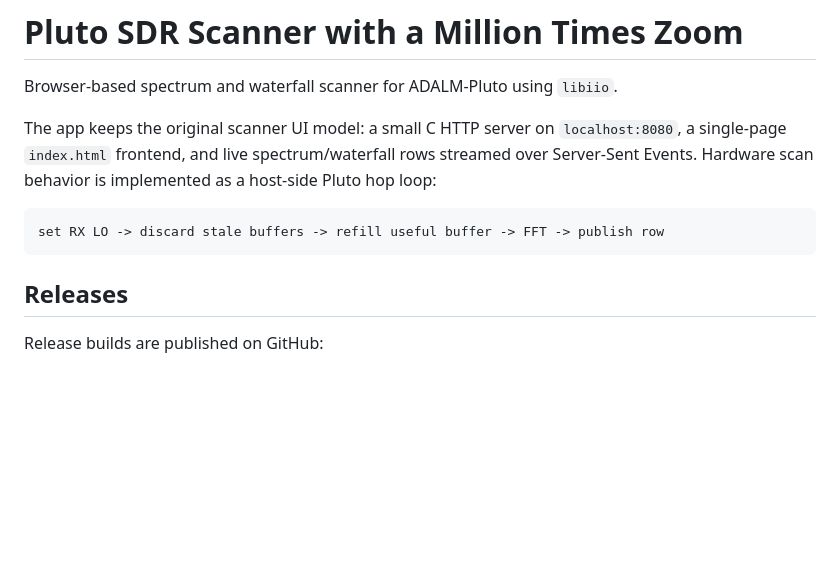
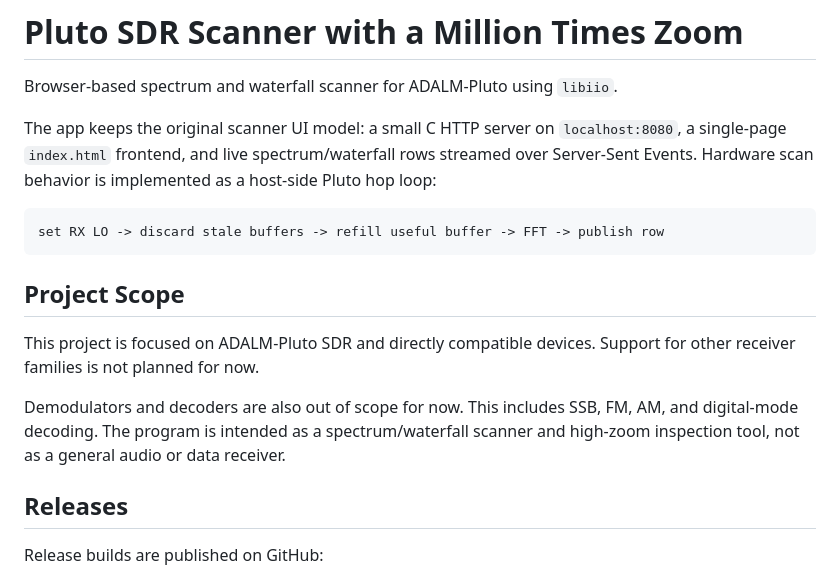
Before and after one commit to ur8us/pluto-scanner, a Markdown page: README.md, the part around the change. GitHub-like rendering; blank space fills up the shorter version.

Commit message:
Document current project scope

````diff
--- a/README.md
+++ b/README.md
@@ -7,6 +7,15 @@ The app keeps the original scanner UI model: a small C HTTP server on `localhost
 ```text
 set RX LO -> discard stale buffers -> refill useful buffer -> FFT -> publish row
 ```
+
+## Project Scope
+
+This project is focused on ADALM-Pluto SDR and directly compatible devices.
+Support for other receiver families is not planned for now.
+
+Demodulators and decoders are also out of scope for now. This includes SSB, FM,
+AM, and digital-mode decoding. The program is intended as a spectrum/waterfall
+scanner and high-zoom inspection tool, not as a general audio or data receiver.
 
 ## Releases
 
````
